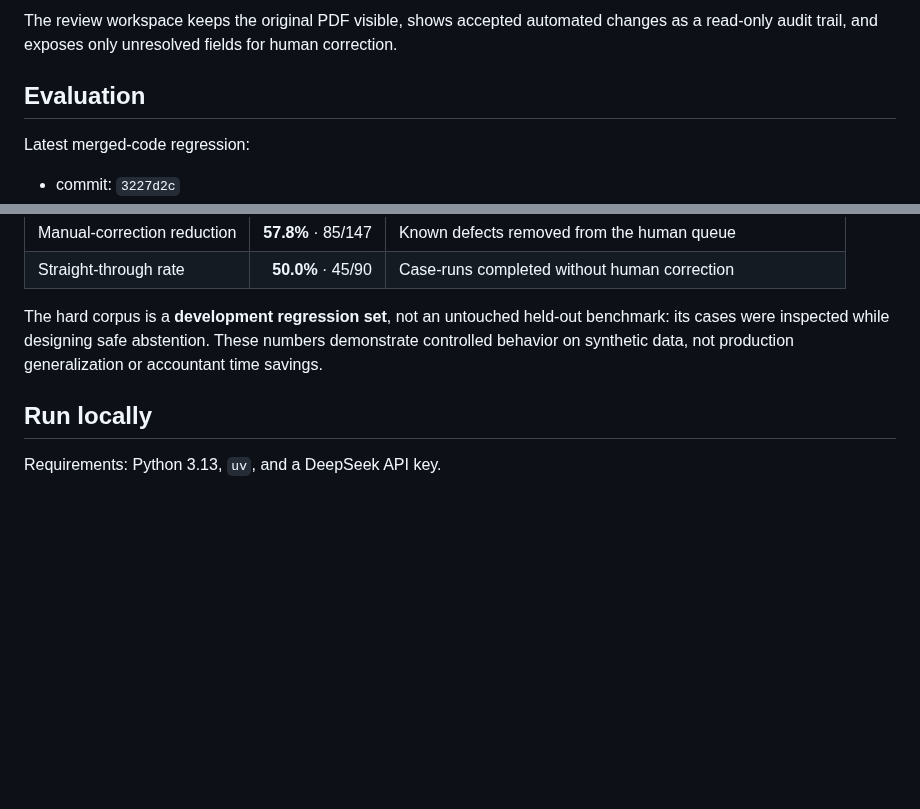
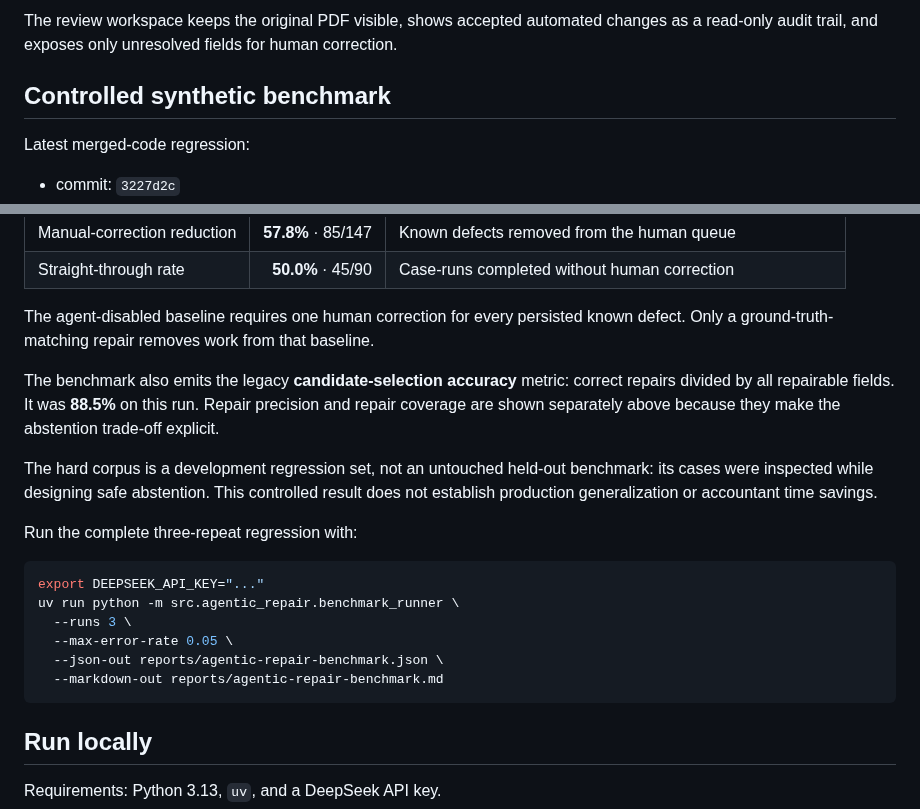
Before and after one commit to komaksym/AlfredoTheClerk, a Markdown page: README.md, 2 parts joined by grey strips. Drawn GitHub-style; blank space fills up the shorter version.

Commit message:
docs: preserve benchmark documentation contract

````diff
--- a/README.md
+++ b/README.md
@@ -31,7 +31,7 @@ The review workspace keeps the original PDF visible, shows accepted automated
 changes as a read-only audit trail, and exposes only unresolved fields for human
 correction.
 
-## Evaluation
+## Controlled synthetic benchmark
 
 Latest merged-code regression:
 
@@ -49,10 +49,29 @@ Latest merged-code regression:
 | Manual-correction reduction | **57.8%** · 85/147 | Known defects removed from the human queue |
 | Straight-through rate | **50.0%** · 45/90 | Case-runs completed without human correction |
 
-The hard corpus is a **development regression set**, not an untouched held-out
-benchmark: its cases were inspected while designing safe abstention. These
-numbers demonstrate controlled behavior on synthetic data, not production
-generalization or accountant time savings.
+The agent-disabled baseline requires one human correction for every persisted
+known defect. Only a ground-truth-matching repair removes work from that baseline.
+
+The benchmark also emits the legacy **candidate-selection accuracy** metric:
+correct repairs divided by all repairable fields. It was **88.5%** on this run.
+Repair precision and repair coverage are shown separately above because they make
+the abstention trade-off explicit.
+
+The hard corpus is a development regression set, not an untouched held-out
+benchmark: its cases were inspected while designing safe abstention. This
+controlled result does not establish production generalization or accountant
+time savings.
+
+Run the complete three-repeat regression with:
+
+```bash
+export DEEPSEEK_API_KEY="..."
+uv run python -m src.agentic_repair.benchmark_runner \
+  --runs 3 \
+  --max-error-rate 0.05 \
+  --json-out reports/agentic-repair-benchmark.json \
+  --markdown-out reports/agentic-repair-benchmark.md
+```
 
 ## Run locally
 
````
